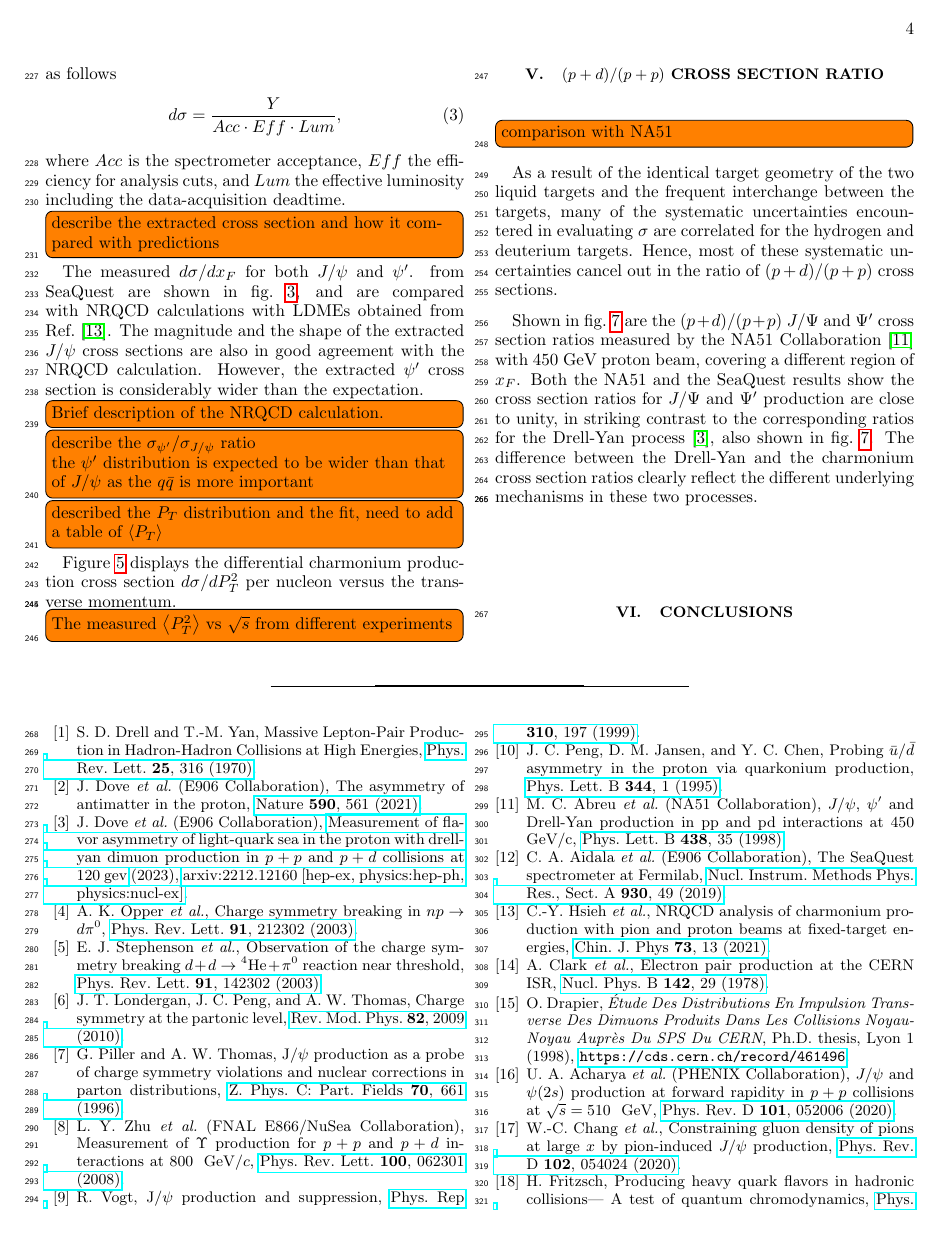
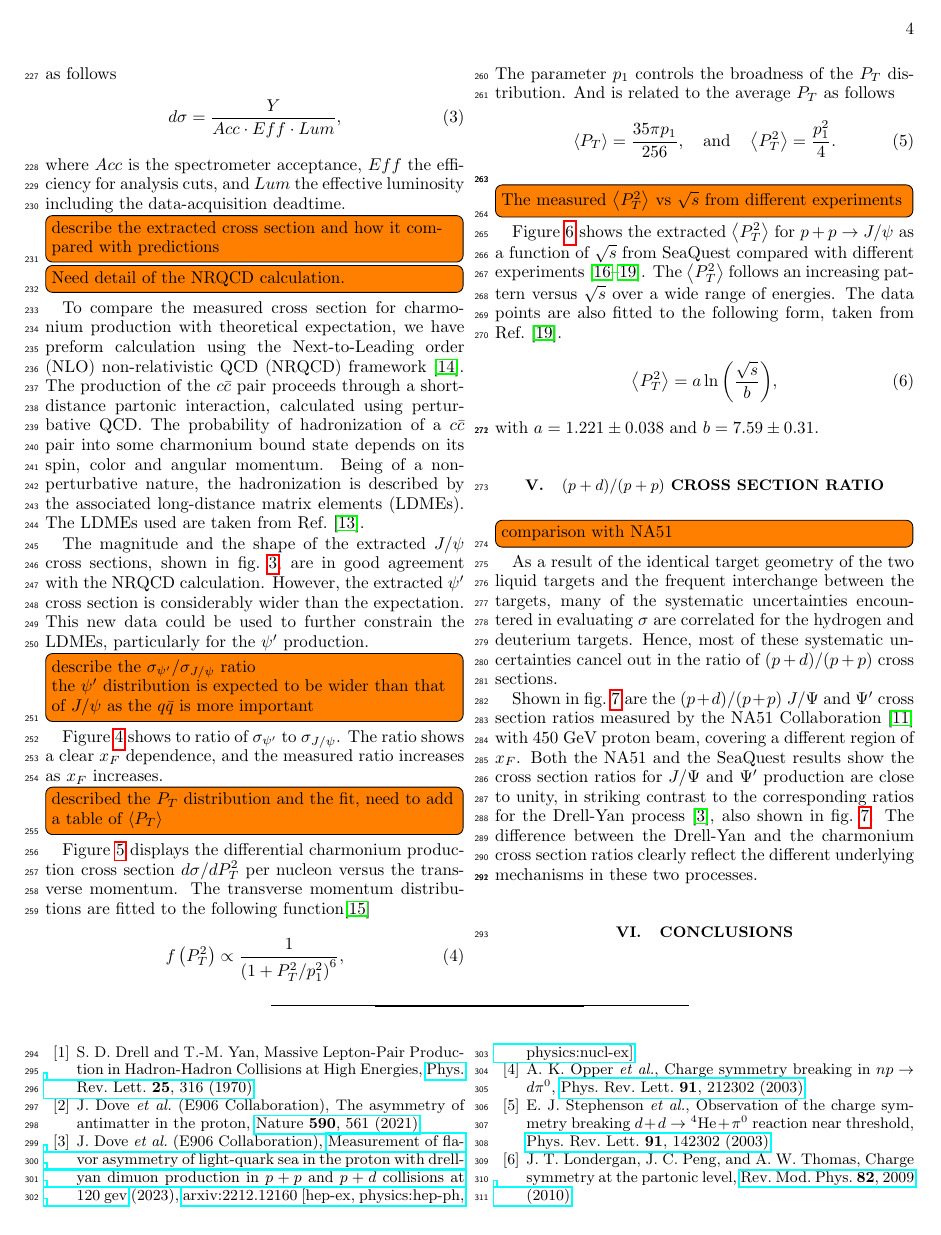
Before and after one commit to Hugo-Leung/jpsi-paper, a LaTeX paper (jpsi.tex): page 4 of 6. Compiled offline with pdfLaTeX.

Commit message:
kaplan fit

```diff
--- a/jpsi.tex
+++ b/jpsi.tex
@@ -261,14 +260,23 @@ data-acquisition deadtime.
 		calculations using the LDMEs obtained from Ref.~\cite{hsieh2021} and the CT14 PDF.}
 	\label{fig:xF_cross_sections}
 \end{figure*}
-The measured $d\sigma /d x_F$ for both $J/\psi$ and $\psi'$. from SeaQuest are shown in
-\cref{fig:xF_cross_sections}, and are compared with NRQCD calculations with LDMEs obtained
-from Ref.~\cite{hsieh2021}. The magnitude and the shape of the extracted $J/\psi$ cross
-sections are also in good agreement with the NRQCD calculation. However, the extracted
-$\psi'$ cross section is considerably wider than the expectation.
 
-\todo{Brief description of the NRQCD calculation.}
+\todo{Need detail of the NRQCD calculation.}
+To compare the measured cross section for charmonium
+production with theoretical expectation, we have preform calculation
+using the Next-to-Leading order (NLO) non-relativistic QCD (NRQCD)
+framework \cite{bodwin1995}. The production of the $c\bar{c}$ pair proceeds
+through a short-distance partonic interaction, calculated using perturbative QCD.
+The probability of hadronization of a $c\bar{c}$ pair into some charmonium bound
+state depends on its spin, color and angular momentum.
+Being of a non-perturbative nature, the hadronization is described by the associated
+long-distance matrix elements (LDMEs). The LDMEs used are taken from Ref.~\cite{hsieh2021}.
 
+The magnitude and the shape of the extracted $J/\psi$ cross sections,
+shown in \cref{fig:xF_cross_sections}, are in good agreement with the NRQCD calculation.
+However, the extracted $\psi'$ cross section is considerably wider than the expectation.
+This new data could be used to further constrain the LDMEs, particularly for the $\psi'$
+production.
 \todo{describe the $\sigma_{\psi'}/\sigma_{J/\psi}$ ratio\\
 	the $\psi'$ distribution is expected to be wider than that of $J/\psi$ as the $q\bar{q}$ is more important
 }
@@ -282,10 +290,24 @@ $\psi'$ cross section is considerably wider than the expectation.
 	\caption{The measured $\sigma_{\psi'}/\sigma_{J/\psi}$ ratio compared with NRQCD calculations}
 	\label{fig:psip_jpsi_ratio_xF}
 \end{figure*}
+\Cref{fig:psip_jpsi_ratio_xF} shows to ratio of $\sigma_{\psi'}$ to $\sigma_{J/\psi}$.
+The ratio shows a clear $x_F$ dependence, and the measured ratio increases as $x_F$ increases.
+
 
 \todo{described the $P_T$ distribution and the fit, need to add a table of $\expval{P_T}$}
 \Cref{fig:pT_cross_sections} displays the differential charmonium production cross section $d\sigma/d P_T^2$
-per nucleon versus the transverse momentum.
+per nucleon versus the transverse momentum. The transverse momentum distributions are fitted to the
+following function\cite{kaplan1978}
+\begin{equation}
+	f\left(P_T^2\right) \propto \frac{1}{\left(1+ P_T^2/p_1^2\right)^6},
+	\label{eq:kaplan}
+\end{equation}
+The parameter $p_1$ controls the broadness of the $P_T$ distribution. And is
+related to the average $P_T$ as follows
+\begin{equation}
+	\expval{P_T}    = \frac{35\pi p_1}{256}, \quad \mathrm{and}\quad
+	\expval{P_T^2}  = \frac{p_1^2}{4}.
+\end{equation}
 \begin{figure*}[h]
 	\missingfigure{$P_T$ distribution. Need to decide the format of the figure.}
 	\caption{The measured $d\sigma/d P_T^2$ for $J/\psi$ and $\psi'$}
@@ -293,6 +315,15 @@ per nucleon versus the transverse momentum.
 \end{figure*}
 
 \todo{The measured $\expval{P_T^2}$ vs $\sqrt{s}$ from different experiments}
+\Cref{fig:pt_s} shows the extracted $\expval{P_T^2}$ for $p+p\rightarrow J/\psi$ as a function
+of $\sqrt{s}$ from SeaQuest compared with different experiments
+\cite{badier1983,clark1978,drapier1998,acharya2020}. The $\expval{P_T^2}$ follows an
+increasing pattern versus $\sqrt{s}$ over a wide range of energies.
+The data points are also fitted to the following form, taken from Ref.~\cite{acharya2020}.
+\begin{equation}
+	\expval{P_T^2}=a\ln{\left( \frac{\sqrt{s}}{b} \right)},
+\end{equation}
+with $a=1.221\pm0.038$ and $b=7.59\pm0.31$.
 \begin{figure}
 	\centering
 	\includegraphics[width=\linewidth]{crossSections/pT/pT_s_release}
```
Also changed, not shown: reference.bib (+27 -0 lines), jpsi.tex (1 more changed lines).
